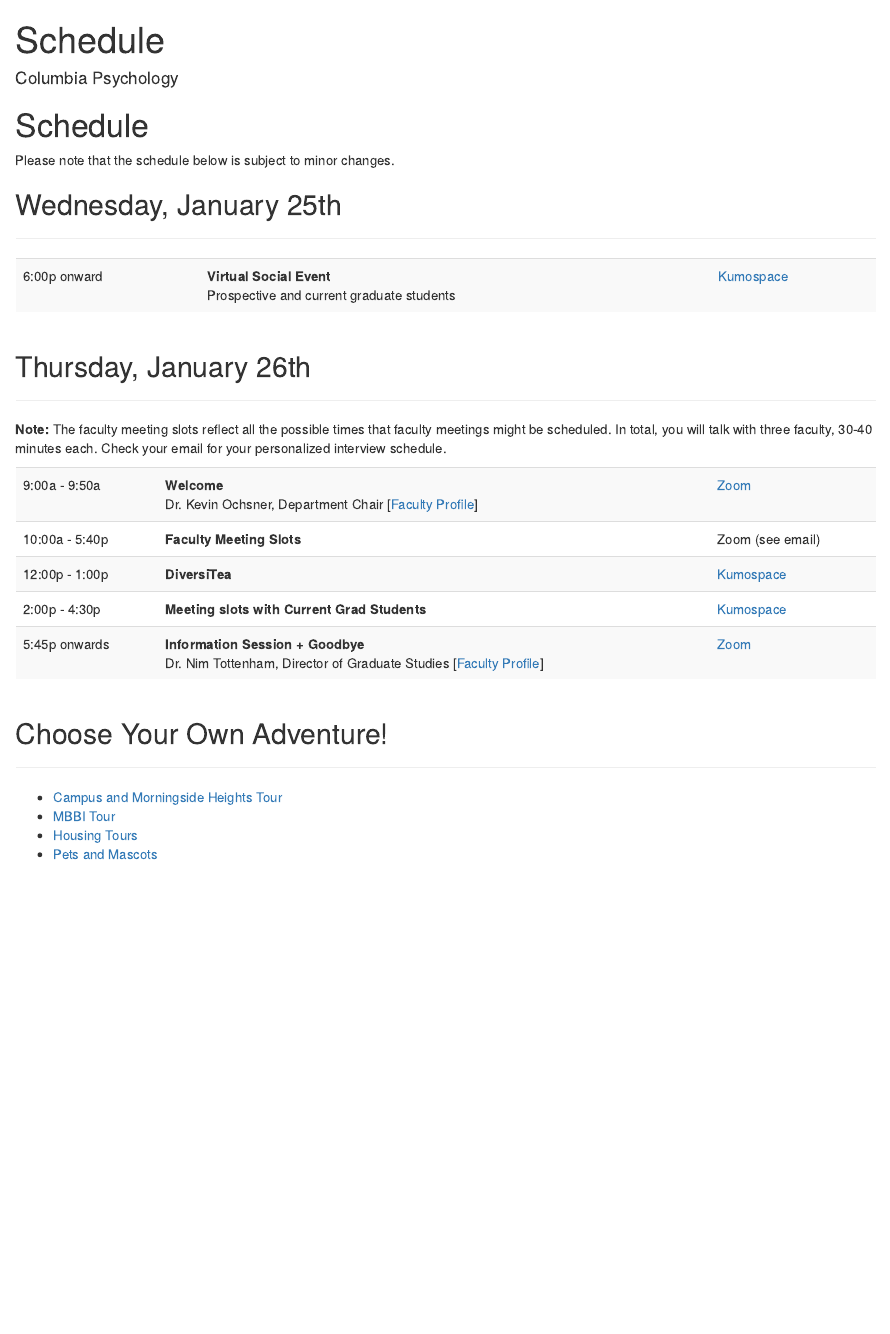
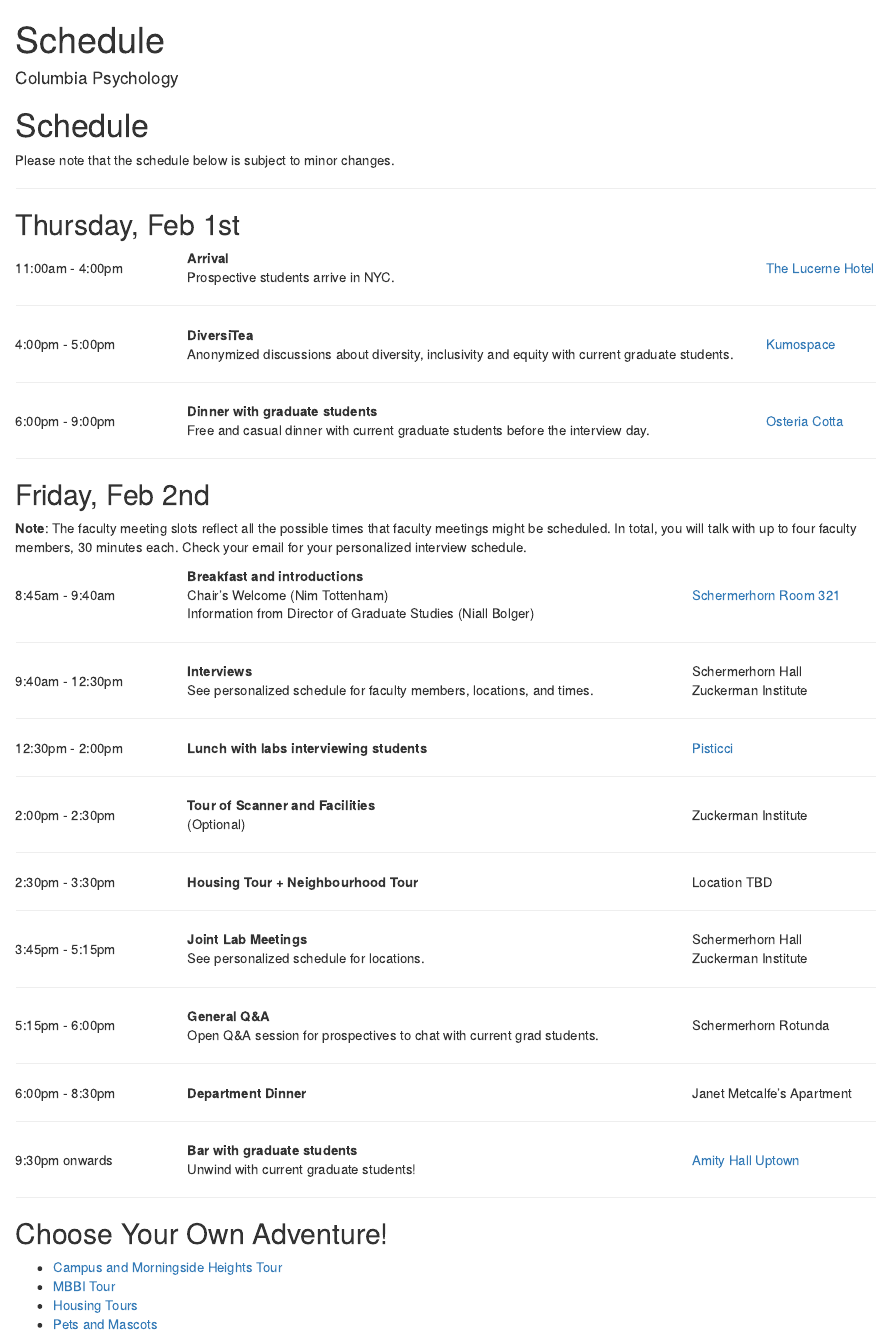
Before and after one commit to columbiapsych/columbiapsych.github.io, an R Markdown document (content/schedule.Rmd): the page in a window 1100 px wide, from its top. Rendered offline with R 4.5, knitr and Pandoc, with nearby package versions; drawn as R Markdown's standard HTML page in place of the format the file asks for.

Commit message:
prospies 2024 now updated rmds

```diff
--- a/content/schedule.Rmd
+++ b/content/schedule.Rmd
@@ -14,40 +14,148 @@ knitr::opts_chunk$set(echo = FALSE)
 
 Please note that the schedule below is subject to minor changes.
 
-## Wednesday, January 25th
+------------------------------------------------------------------------
 
----
+## Thursday, Feb 1st
 
-<div class="row" style="padding-left: 15px; padding-right: 15px;">
-<table class="table table-striped">
-<tr><td>6:00p onward</td><td><b>Virtual Social Event</b><br>Prospective and current graduate students</td><td>[Kumospace](https://www.kumospace.com/columbia-psych-2023){target="_blank"}</td></tr>
+<table style="width:100%;">
+  <tr>
+    <td style="padding-right: 30px; width:20%">11:00am - 4:00pm</td>
+    <td style="padding-right: 30px;"><strong>Arrival</strong><br>Prospective students arrive in NYC.</td>
+    <td><a href="https://thelucernehotel.com/">The Lucerne Hotel</a></td>
+  </tr>
+  <tr>
+    <td colspan="3"><hr></td>
+  </tr>
+  <tr>
+    <td style="padding-right: 30px;">4:00pm - 5:00pm</td>
+    <td style="padding-right: 30px;"><strong>DiversiTea</strong><br>Anonymized discussions about diversity, inclusivity and equity with current graduate students.</td>
+    <td><a href="https://www.kumospace.com/columbia-psych-2023" target="_blank">Kumospace</a></td>
+  </tr>
+  <tr>
+    <td colspan="3"><hr></td>
+  </tr>
+  <tr>
+    <td style="padding-right: 15px;">6:00pm - 9:00pm</td>
+    <td style="padding-right: 15px;"><strong>Dinner with graduate students</strong><br>Free and casual dinner with current graduate students before the interview day.</td>
+    <td><a href="https://cottanyc.com/" target="_blank">Osteria Cotta</a></td>
+  </tr>
 </table>
-</div>
 
-## Thursday, January 26th
+------------------------------------------------------------------------
 
----
+## Friday, Feb 2nd
 
-<p>
-<b>Note:</b> The faculty meeting slots reflect all the possible times that faculty meetings might be scheduled. In total, you will talk with three faculty, 30-40 minutes each. Check your email for your personalized interview schedule.
+<b>Note</b>: The faculty meeting slots reflect all the possible times that faculty meetings might be scheduled. In total, you will talk with up to four faculty members, 30 minutes each. Check your email for your personalized interview schedule.
 
-<p>
-<p>
-<div class="row" style="padding-left: 15px; padding-right: 15px;">
-<table class="table table-striped">
-<tr><td>9:00a - 9:50a</td><td><b>Welcome</b><br>Dr. Kevin Ochsner, Department Chair [<a href="https://psychology.columbia.edu/content/kevin-ochsner" target="_blank">Faculty Profile</a>]</td><td>[Zoom](https://columbiauniversity.zoom.us/j/98564579611?pwd=YlR5TEVYVVNOaHl2djI3L290Zm5WUT09)</td></tr>
-<tr><td>10:00a - 5:40p</td><td><b>Faculty Meeting Slots </b></td><td>Zoom (see email)</td></tr>
-<tr><td>12:00p - 1:00p</td><td><b>DiversiTea </b></td><td>[Kumospace](https://www.kumospace.com/columbia-psych-2023){target="_blank"}</td></tr>
-<tr><td>2:00p - 4:30p</td><td><b> Meeting slots with Current Grad Students </b></td><td>[Kumospace](https://www.kumospace.com/columbia-psych-2023){target="_blank"}</td></tr>
-<tr><td>5:45p onwards </td><td><b>Information Session + Goodbye </b><br>Dr. Nim Tottenham, Director of Graduate Studies [<a href="https://psychology.columbia.edu/content/nim-tottenham" target="_blank">Faculty Profile</a>]</td><td>[Zoom](https://columbiauniversity.zoom.us/j/98564579611?pwd=YlR5TEVYVVNOaHl2djI3L290Zm5WUT09)</td></tr>
+<table style="width:100%;">
+  <tr>
+    <td style="padding-right: 30px; width:20%">8:45am - 9:40am</td>
+    <td style="padding-right: 30px;">
+      <strong>Breakfast and introductions</strong><br>
+      Chair's Welcome (Nim Tottenham)<br>
+      Information from Director of Graduate Studies (Niall Bolger)
+    </td>
+    <td><a href="https://visit.columbia.edu/content/maps-and-directions-update" target="_blank">Schermerhorn Room 321</a></td>
+  </tr>
+  <tr>
+    <td colspan="3"><hr></td>
+  </tr>
+  <tr>
+    <td style="padding-right: 30px;">9:40am - 12:30pm</td>
+    <td style="padding-right: 30px;">
+      <strong>Interviews</strong><br>
+      See personalized schedule for faculty members, locations, and times.
+    </td>
+    <td>Schermerhorn Hall<br>
+    Zuckerman Institute</td>
+  </tr>
+  <tr>
+    <td colspan="3"><hr></td>
+  </tr>
+  <tr>
+    <td style="padding-right: 30px;">12:30pm - 2:00pm</td>
+    <td style="padding-right: 30px;">
+      <strong>Lunch with labs interviewing students</strong>
+    </td>
+    <td><a href="https://www.pisticcinyc.com/" target="_blank">Pisticci</a></td>
+  </tr>
+  <tr>
+    <td colspan="3"><hr></td>
+  </tr>
+  <tr>
+    <td style="padding-right: 30px;">2:00pm - 2:30pm</td>
+    <td style="padding-right: 30px;">
+      <strong>Tour of Scanner and Facilities</strong><br>
+      (Optional)
+    </td>
+    <td>Zuckerman Institute</td>
+  </tr>
+  </tr>
+  <tr>
+    <td colspan="3"><hr></td>
+  </tr>
+  <tr>
+    <td style="padding-right: 30px;">2:30pm - 3:30pm</td>
+    <td style="padding-right: 30px;">
+      <strong>Housing Tour + Neighbourhood Tour</strong><br>
+    </td>
+    <td>Location TBD</td>
+  </tr>
+  <tr>
+    <td colspan="3"><hr></td>
+  </tr>
+  <tr>
+    <td style="padding-right: 30px;">3:45pm - 5:15pm</td>
+    <td style="padding-right: 30px;">
+      <strong>Joint Lab Meetings</strong><br>
+      See personalized schedule for locations.
+    </td>
+    <td>Schermerhorn Hall<br>
+    Zuckerman Institute</td>
+  </tr>
+  <tr>
+    <td colspan="3"><hr></td>
+  </tr>
+  <tr>
+    <td style="padding-right: 30px;">5:15pm - 6:00pm</td>
+    <td style="padding-right: 30px;">
+      <strong>General Q&A</strong><br>
+      Open Q&A session for prospectives to chat with current grad students.
+    </td>
+    <td>Schermerhorn Rotunda</td>
+  </tr>
+  <tr>
+    <td colspan="3"><hr></td>
+  </tr>
+  <tr>
+    <td style="padding-right: 30px;">6:00pm - 8:30pm</td>
+    <td style="padding-right: 30px;">
+      <strong>Department Dinner</strong><br>
+    </td>
+    <td>Janet Metcalfe's Apartment</td>
+  </tr>
+  <tr>
+    <td colspan="3"><hr></td>
+  </tr>
+  <tr>
+    <td style="padding-right: 30px;">9:30pm onwards</td>
+    <td style="padding-right: 30px;">
+      <strong>Bar with graduate students</strong><br>
+      Unwind with current graduate students!
+    </td>
+    <td><a href="https://www.amityhalluptown.com/" target="_blank">Amity Hall Uptown</a></td>
+  </tr>
 </table>
-</div>
+
+
+------------------------------------------------------------------------
 
 ## Choose Your Own Adventure!
 
----
 
-- [Campus and Morningside Heights Tour](/tour#campus-and-morningside-heights)
-- [MBBI Tour](/tour#mbbi)
-- [Housing Tours](/tour#housing)
-- [Pets and Mascots](/pets)
+
+-   [Campus and Morningside Heights Tour](/tour#campus-and-morningside-heights)
+-   [MBBI Tour](/tour#mbbi)
+-   [Housing Tours](/tour#housing)
+-   [Pets and Mascots](/pets)
```
Also changed, not shown: content/_index.Rmd (+3 -3 lines), content/resources.Rmd (+1 -1 lines), content/tour.Rmd (+8 -8 lines), content/schedule.html, content/tour.html, 11 other files.
